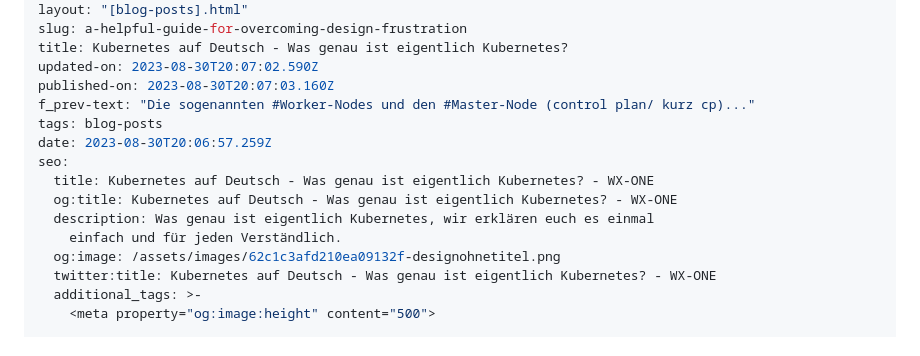
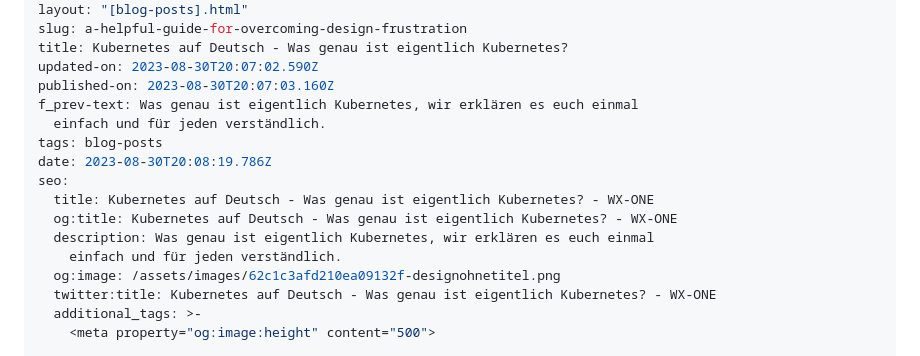
Before and after one commit to wzrdtales/wx-one, a Markdown page: cms/blog-posts/kubernetes-auf-deutsch-was-genau-ist-eigentlich-kubernetes.md, the part around the change. Drawn GitHub-style.

Commit message:
Update Blog Posts “kubernetes-auf-deutsch-was-genau-ist-eigentlich-kubernetes”

```diff
--- a/cms/blog-posts/kubernetes-auf-deutsch-was-genau-ist-eigentlich-kubernetes.md
+++ b/cms/blog-posts/kubernetes-auf-deutsch-was-genau-ist-eigentlich-kubernetes.md
@@ -9,14 +9,15 @@ slug: a-helpful-guide-for-overcoming-design-frustration
 title: Kubernetes auf Deutsch - Was genau ist eigentlich Kubernetes?
 updated-on: 2023-08-30T20:07:02.590Z
 published-on: 2023-08-30T20:07:03.160Z
-f_prev-text: "Die sogenannten #Worker-Nodes und den #Master-Node (control plan/ kurz cp)..."
+f_prev-text: Was genau ist eigentlich Kubernetes, wir erklären es euch einmal
+  einfach und für jeden verständlich.
 tags: blog-posts
-date: 2023-08-30T20:06:57.259Z
+date: 2023-08-30T20:08:19.786Z
 seo:
   title: Kubernetes auf Deutsch - Was genau ist eigentlich Kubernetes? - WX-ONE
   og:title: Kubernetes auf Deutsch - Was genau ist eigentlich Kubernetes? - WX-ONE
-  description: Was genau ist eigentlich Kubernetes, wir erklären euch es einmal
-    einfach und für jeden Verständlich.
+  description: Was genau ist eigentlich Kubernetes, wir erklären es euch einmal
+    einfach und für jeden verständlich.
   og:image: /assets/images/62c1c3afd210ea09132f-designohnetitel.png
   twitter:title: Kubernetes auf Deutsch - Was genau ist eigentlich Kubernetes? - WX-ONE
   additional_tags: >-
```
